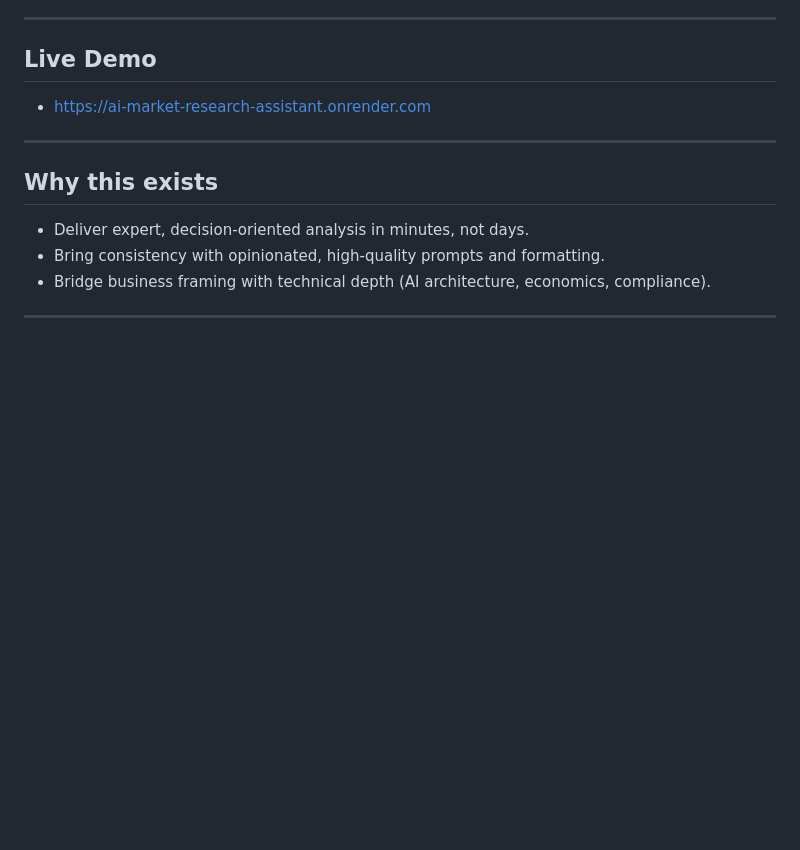
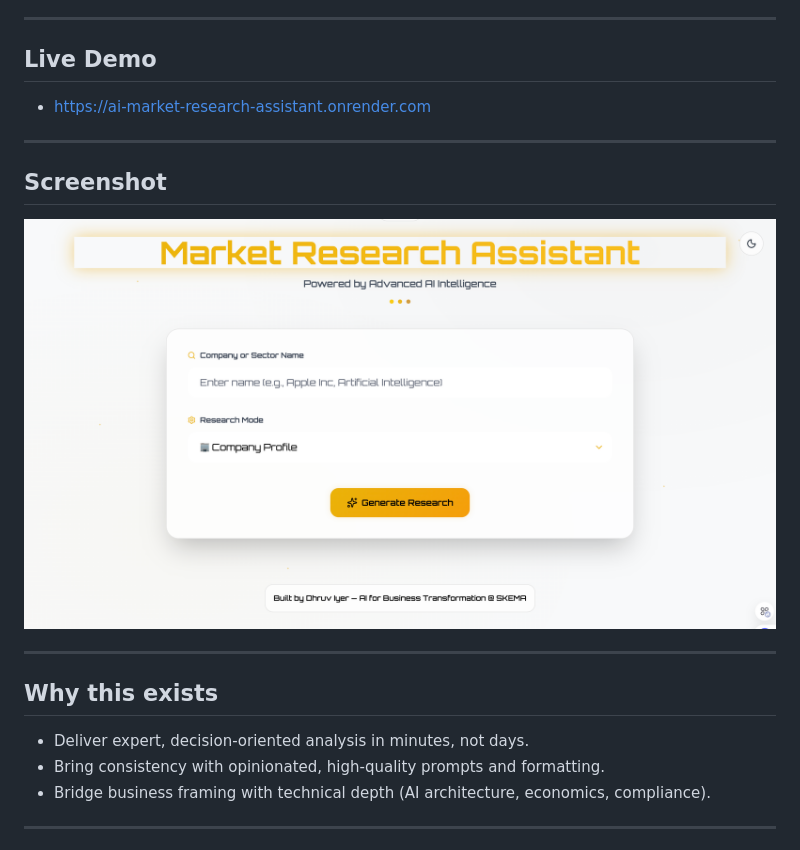
Before and after one commit to DhruvRajIyer/AI-Market-Research-Assistant, a Markdown page: README.md, the part around the change. Drawn GitHub-style; pictures changed too: Demo.png (added); blank space fills up the shorter version.

Commit message:
Add Demo

```diff
--- a/README.md
+++ b/README.md
@@ -9,6 +9,12 @@ Consultant-grade market and company research assistant that blends AI with struc
 ## Live Demo
 
 - https://ai-market-research-assistant.onrender.com
+
+---
+
+## Screenshot
+
+![Market Research Assistant Demo](./Demo.png)
 
 ---
 
```
